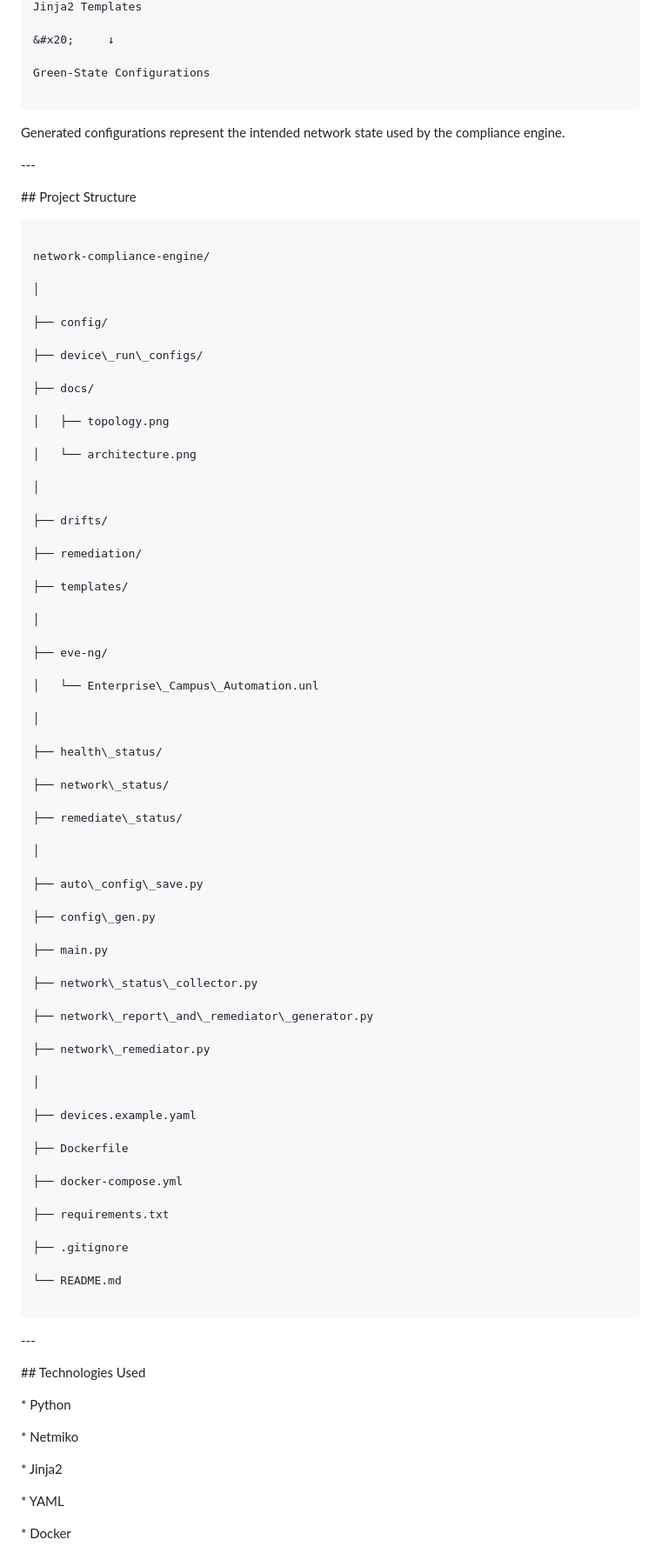
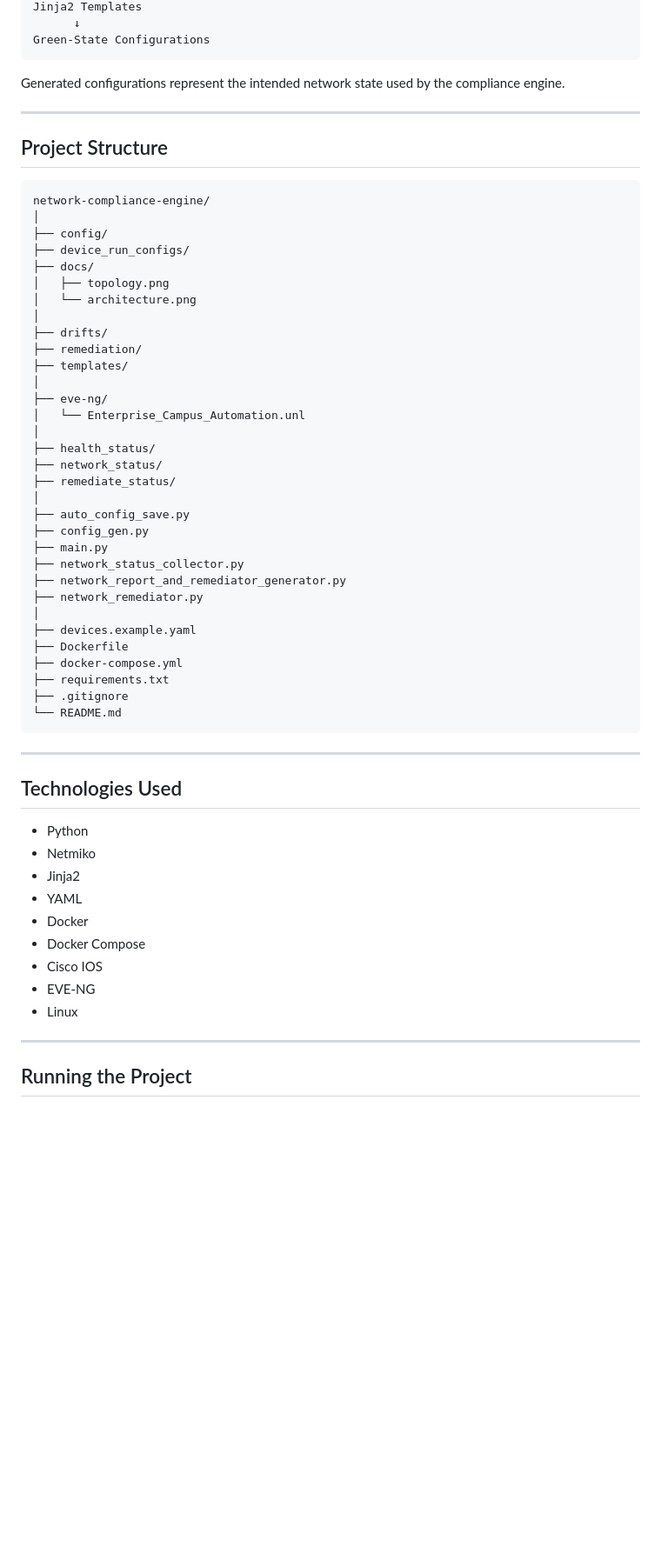
Before and after one commit to DemoL2004/network-compliance-engine, a Markdown page: README.md, the part around one of its changes. Shown at 87% size. Drawn GitHub-style; blank space fills up the shorter version.

Commit message:
Refactor README for clarity and organization
Updated README.md to improve formatting and structure.

````diff
--- a/README.md
+++ b/README.md
@@ -205,110 +103,64 @@ devices.yaml
 Jinja2 Templates
-
-&#x20;     ↓
-
+      ↓
 Green-State Configurations
-
 ```
-
-
 
 Generated configurations represent the intended network state used by the compliance engine.
 
+---
 
-
-\---
-
-
-
-\## Project Structure
-
-
+## Project Structure
 
 ```text
-
 network-compliance-engine/
-
 │
-
 ├── config/
-
-├── device\_run\_configs/
-
+├── device_run_configs/
 ├── docs/
-
 │   ├── topology.png
-
 │   └── architecture.png
-
 │
-
 ├── drifts/
-
 ├── remediation/
-
 ├── templates/
-
 │
-
 ├── eve-ng/
-
-│   └── Enterprise\_Campus\_Automation.unl
-
+│   └── Enterprise_Campus_Automation.unl
 │
-
-├── health\_status/
-
-├── network\_status/
-
-├── remediate\_status/
-
+├── health_status/
+├── network_status/
+├── remediate_status/
 │
-
-├── auto\_config\_save.py
-
-├── config\_gen.py
-
+├── auto_config_save.py
+├── config_gen.py
 ├── main.py
-
-├── network\_status\_collector.py
-
-├── network\_report\_and\_remediator\_generator.py
-
-├── network\_remediator.py
-
+├── network_status_collector.py
+├── network_report_and_remediator_generator.py
+├── network_remediator.py
 │
-
 ├── devices.example.yaml
-
 ├── Dockerfile
-
 ├── docker-compose.yml
-
 ├── requirements.txt
-
 ├── .gitignore
-
 └── README.md
-
 ```
 
+---
 
+## Technologies Used
 
-\---
+* Python
+* Netmiko
+* Jinja2
+* YAML
+* Docker
+* Docker Compose
+* Cisco IOS
+* EVE-NG
+* Linux
 
+---
 
+## Running the Project
 
-\## Technologies Used
-
-
-
-\* Python
-
-\* Netmiko
-
-\* Jinja2
-
-\* YAML
-
-\* Docker
-
````
Also changed, not shown: other parts of README.md (+83 -264 lines).
